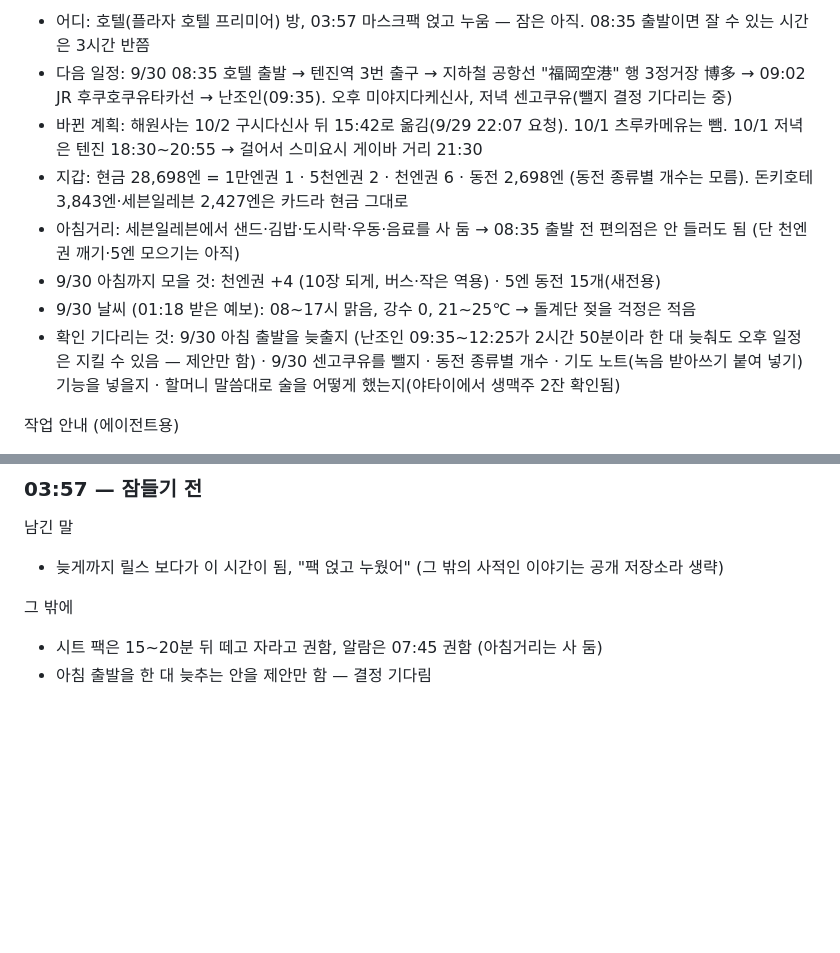
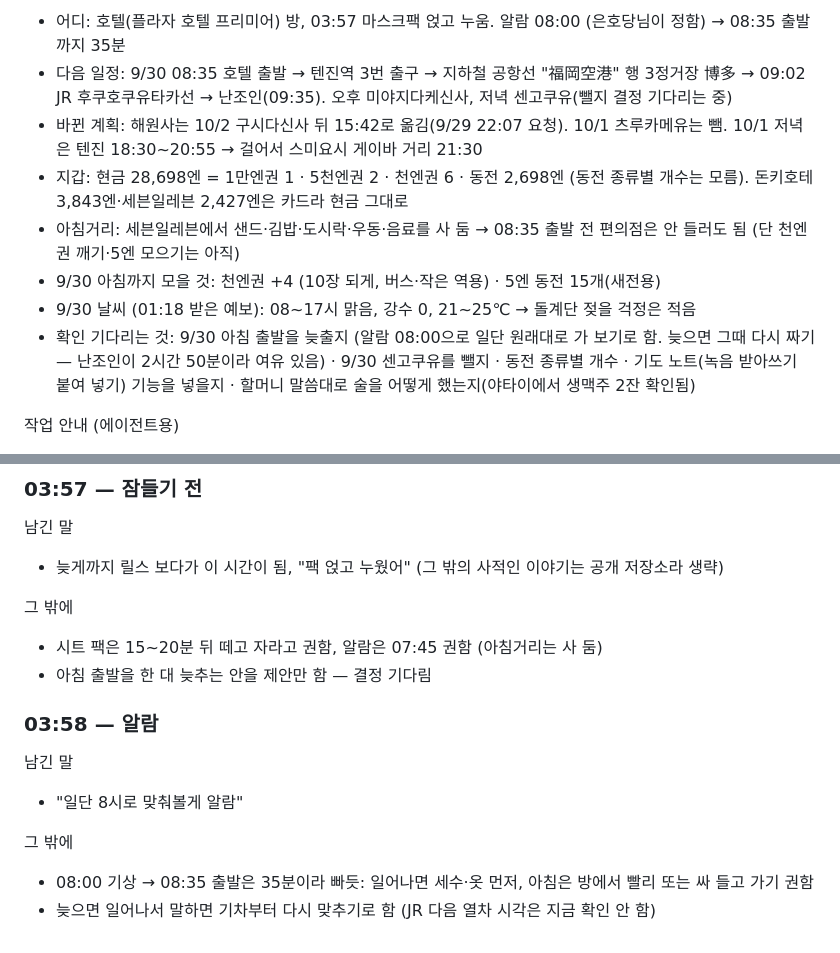
Before and after one commit to leftdrawer/fukuoka2026, a Markdown page: LOG.md, 2 parts joined by grey strips. Rendered like a GitHub page; blank space fills up the shorter version.

Commit message:
LOG: 알람 08:00, 08:35 출발 유지
Co-Authored-By: Claude Opus 5.5 <noreply@anthropic.com>
Claude-Session: https://claude.ai/code/session_015sE8oYZBtkLvLE5mHZU7Uy

```diff
--- a/LOG.md
+++ b/LOG.md
@@ -16,12 +16,12 @@
 
-- 어디: 호텔(플라자 호텔 프리미어) 방, 03:57 마스크팩 얹고 누움 — 잠은 아직. 08:35 출발이면 잘 수 있는 시간은 3시간 반쯤
+- 어디: 호텔(플라자 호텔 프리미어) 방, 03:57 마스크팩 얹고 누움. 알람 08:00 (은호당님이 정함) → 08:35 출발까지 35분
 - 다음 일정: 9/30 08:35 호텔 출발 → 텐진역 3번 출구 → 지하철 공항선 "福岡空港" 행 3정거장 博多 → 09:02 JR 후쿠호쿠유타카선 → 난조인(09:35). 오후 미야지다케신사, 저녁 센고쿠유(뺄지 결정 기다리는 중)
 - 바뀐 계획: 해원사는 10/2 구시다신사 뒤 15:42로 옮김(9/29 22:07 요청). 10/1 츠루카메유는 뺌. 10/1 저녁은 텐진 18:30~20:55 → 걸어서 스미요시 게이바 거리 21:30
 - 지갑: 현금 28,698엔 = 1만엔권 1 · 5천엔권 2 · 천엔권 6 · 동전 2,698엔 (동전 종류별 개수는 모름). 돈키호테 3,843엔·세븐일레븐 2,427엔은 카드라 현금 그대로
 - 아침거리: 세븐일레븐에서 샌드·김밥·도시락·우동·음료를 사 둠 → 08:35 출발 전 편의점은 안 들러도 됨 (단 천엔권 깨기·5엔 모으기는 아직)
 - 9/30 아침까지 모을 것: 천엔권 +4 (10장 되게, 버스·작은 역용) · 5엔 동전 15개(새전용)
 - 9/30 날씨 (01:18 받은 예보): 08~17시 맑음, 강수 0, 21~25℃ → 돌계단 젖을 걱정은 적음
-- 확인 기다리는 것: 9/30 아침 출발을 늦출지 (난조인 09:35~12:25가 2시간 50분이라 한 대 늦춰도 오후 일정은 지킬 수 있음 — 제안만 함) · 9/30 센고쿠유를 뺄지 · 동전 종류별 개수 · 기도 노트(녹음 받아쓰기 붙여 넣기) 기능을 넣을지 · 할머니 말씀대로 술을 어떻게 했는지(야타이에서 생맥주 2잔 확인됨)
+- 확인 기다리는 것: 9/30 아침 출발을 늦출지 (알람 08:00으로 일단 원래대로 가 보기로 함. 늦으면 그때 다시 짜기 — 난조인이 2시간 50분이라 여유 있음) · 9/30 센고쿠유를 뺄지 · 동전 종류별 개수 · 기도 노트(녹음 받아쓰기 붙여 넣기) 기능을 넣을지 · 할머니 말씀대로 술을 어떻게 했는지(야타이에서 생맥주 2잔 확인됨)
 
 작업 안내 (에이전트용)
 - 저장소: `leftdrawer/fukuoka2026` (공개 저장소). 9/30 00:32에 작업 브랜치 `claude/bathhouse-experience-exchange-migulc`를 main에 합침 (은호당님 허락). 폰 앱은 main 기준
@@ -406,3 +406,12 @@
 그 밖에
 - 시트 팩은 15~20분 뒤 떼고 자라고 권함, 알람은 07:45 권함 (아침거리는 사 둠)
 - 아침 출발을 한 대 늦추는 안을 제안만 함 — 결정 기다림
+
+### 03:58 — 알람
+
+남긴 말
+- "일단 8시로 맞춰볼게 알람"
+
+그 밖에
+- 08:00 기상 → 08:35 출발은 35분이라 빠듯: 일어나면 세수·옷 먼저, 아침은 방에서 빨리 또는 싸 들고 가기 권함
+- 늦으면 일어나서 말하면 기차부터 다시 맞추기로 함 (JR 다음 열차 시각은 지금 확인 안 함)
```
Also changed, not shown: other parts of LOG.md (+1 -1 lines).
